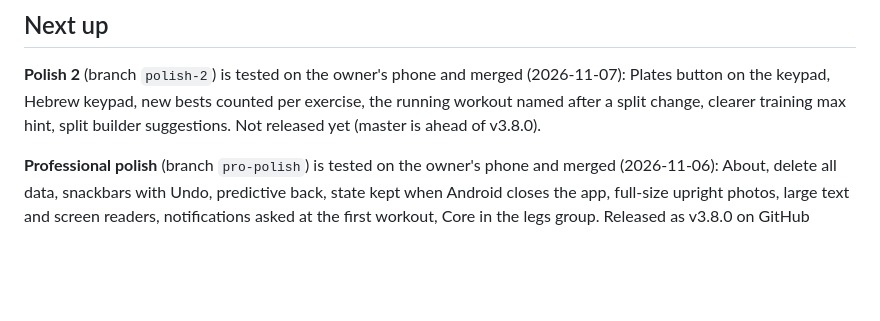
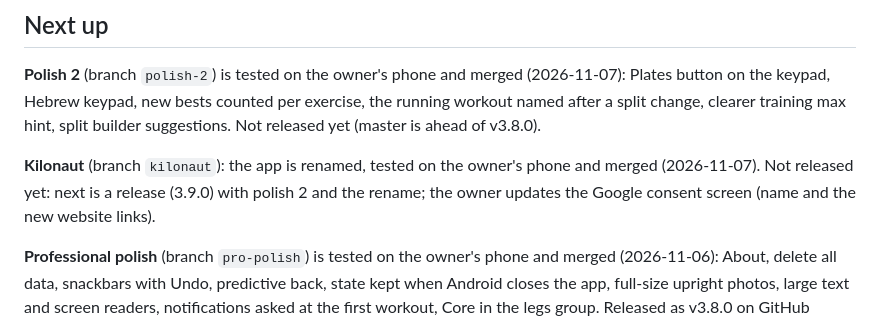
Before and after one commit to Vanya3105/GymTrackerApp, a Markdown page: ROADMAP.md, the part around the change. GitHub-like rendering; blank space fills up the shorter version.

Commit message:
Roadmap: Kilonaut rename merged
Co-Authored-By: Claude Opus 5.5 <noreply@anthropic.com>

```diff
--- a/ROADMAP.md
+++ b/ROADMAP.md
@@ -10,6 +10,8 @@ Goal: make GymTracker comparable to Strong / Hevy / JEFIT while staying offline-
 ## Next up
 
 **Polish 2** (branch `polish-2`) is tested on the owner's phone and merged (2026-11-07): Plates button on the keypad, Hebrew keypad, new bests counted per exercise, the running workout named after a split change, clearer training max hint, split builder suggestions. Not released yet (master is ahead of v3.8.0).
+
+**Kilonaut** (branch `kilonaut`): the app is renamed, tested on the owner's phone and merged (2026-11-07). Not released yet: next is a release (3.9.0) with polish 2 and the rename; the owner updates the Google consent screen (name and the new website links).
 
 **Professional polish** (branch `pro-polish`) is tested on the owner's phone and merged (2026-11-06): About, delete all data, snackbars with Undo, predictive back, state kept when Android closes the app, full-size upright photos, large text and screen readers, notifications asked at the first workout, Core in the legs group. Released as v3.8.0 on GitHub (2026-11-07). Left for later: the watch doesn't show Hebrew on the owner's watch (check it has 3.7.0 first).
 
```
